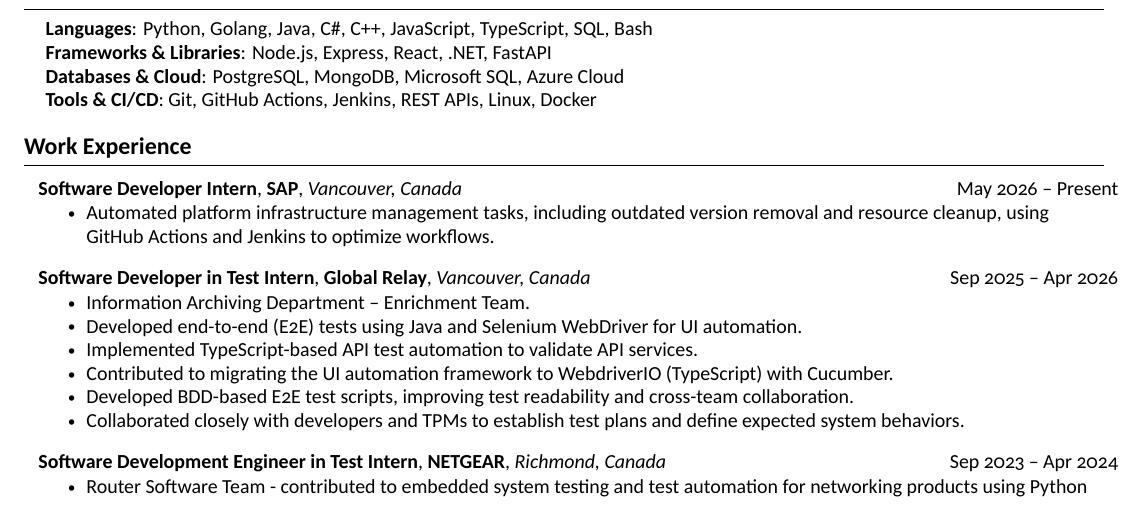
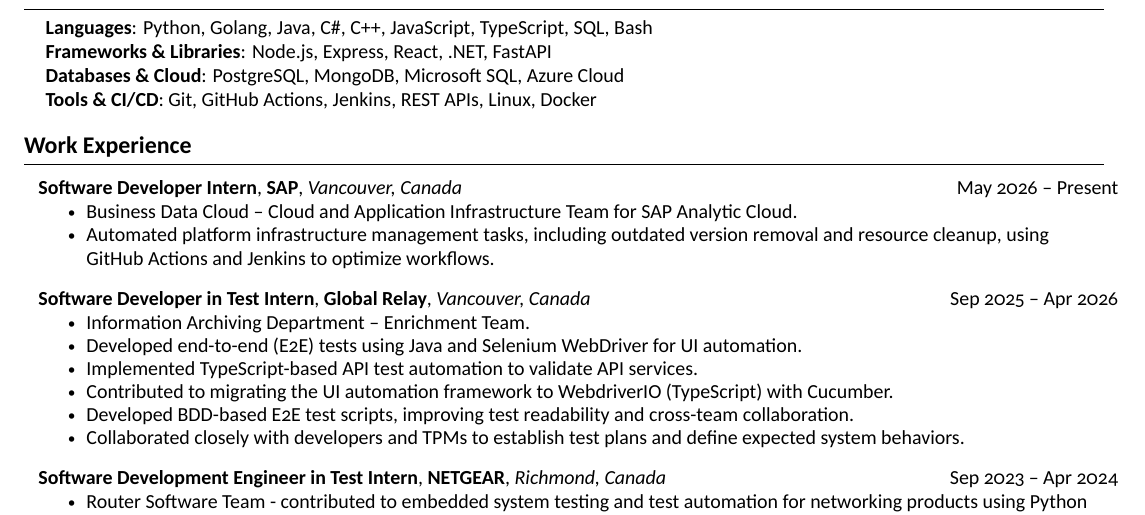
Before and after one commit to chohyeonkim/ChohyeonKim_Resume, a LaTeX CV (resume.tex): part of the page, cut so that both start at the same text. Compiled offline with XeLaTeX.

Commit message:
Update Resume

```diff
--- a/resume.tex
+++ b/resume.tex
@@ -121,6 +121,7 @@
       {Software Developer Intern}{SAP}
       {Vancouver, Canada}{May 2026 -- Present}
       \resumeItemListStart
+        \resumeItem{Business Data Cloud – Cloud and Application Infrastructure Team for SAP Analytic Cloud.}
         \resumeItem{Automated platform infrastructure management tasks, including outdated version removal and resource cleanup, using GitHub Actions and Jenkins to optimize workflows.}
       \resumeItemListEnd
 
```
Also changed, not shown: resume.pdf.
